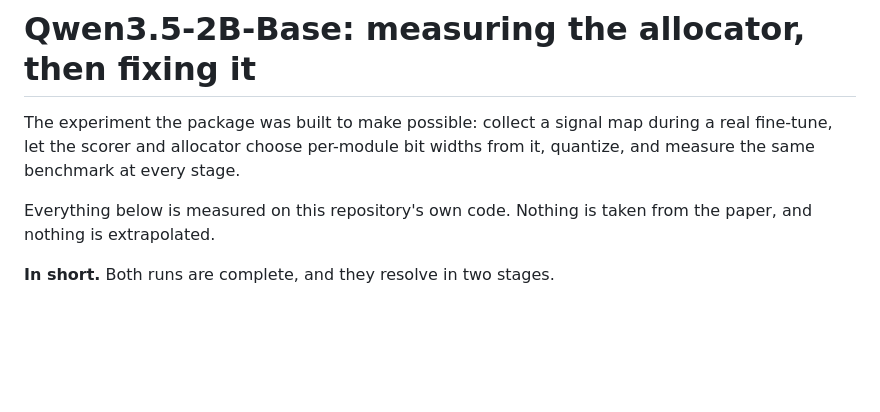
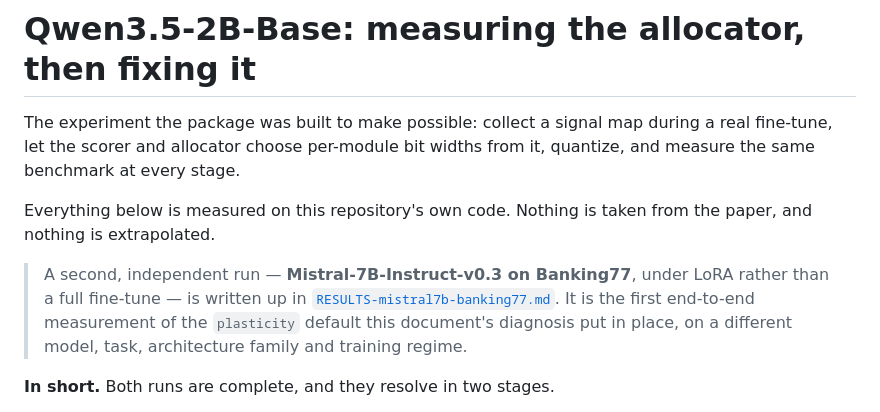
Before and after one commit to kambojvikram/dynquant, a Markdown page: experiments/four_point/RESULTS.md, the part around the change. Rendered like a GitHub page; blank space fills up the shorter version.

```diff
--- a/experiments/four_point/RESULTS.md
+++ b/experiments/four_point/RESULTS.md
@@ -6,6 +6,12 @@ quantize, and measure the same benchmark at every stage.
 
 Everything below is measured on this repository's own code. Nothing is taken from the
 paper, and nothing is extrapolated.
+
+> A second, independent run — **Mistral-7B-Instruct-v0.3 on Banking77**, under LoRA rather
+> than a full fine-tune — is written up in
+> [`RESULTS-mistral7b-banking77.md`](RESULTS-mistral7b-banking77.md). It is the first
+> end-to-end measurement of the `plasticity` default this document's diagnosis put in
+> place, on a different model, task, architecture family and training regime.
 
 **In short.** Both runs are complete, and they resolve in two stages.
 
```
Also changed, not shown: CHANGELOG.md (+39 -0 lines), experiments/four_point/RESULTS-mistral7b-banking77.md (added, +257 -0 lines).
